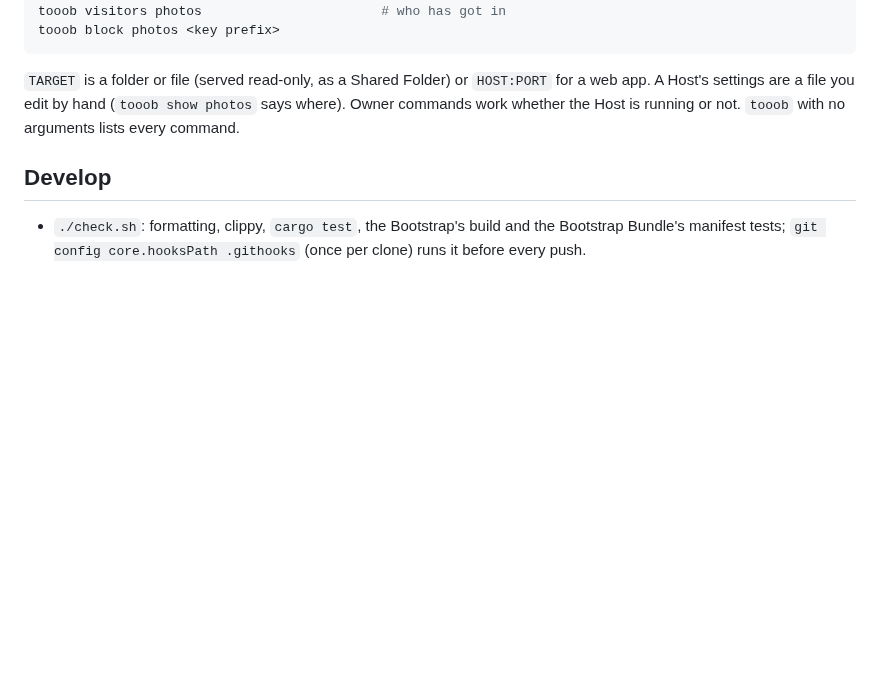
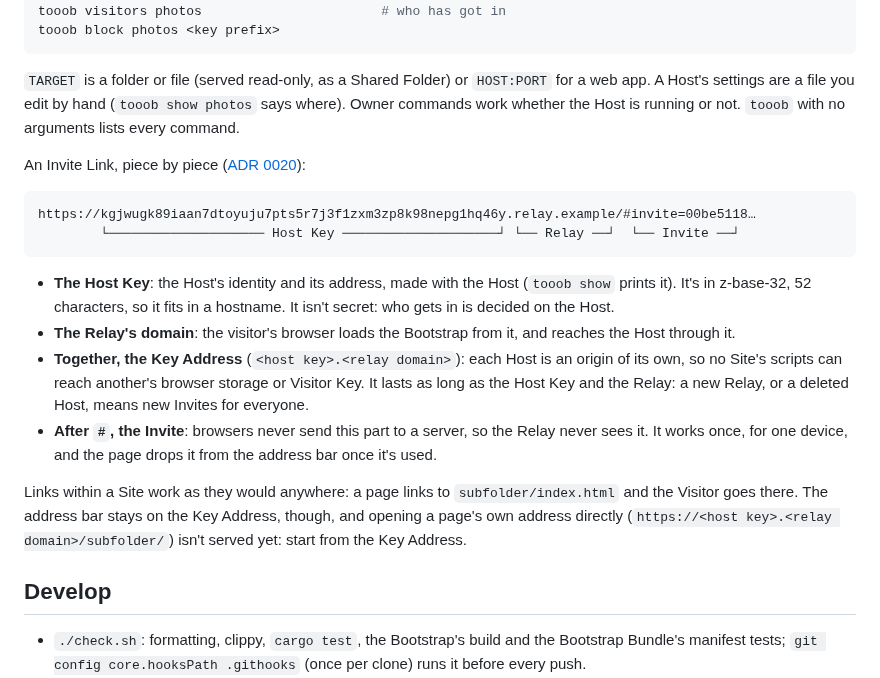
Before and after one commit to Tooobs/tooob, a Markdown page: README.md, the part around the change. Drawn GitHub-style; blank space fills up the shorter version.

Commit message:
README: an Invite Link, piece by piece
The Host Key, the Relay's domain, the Key Address they make, and the
Invite after the #. Links within a Site work; opening a page's own
address directly isn't served yet.

````diff
--- a/README.md
+++ b/README.md
@@ -43,6 +43,20 @@ tooob block photos <key prefix>
 
 `TARGET` is a folder or file (served read-only, as a Shared Folder) or `HOST:PORT` for a web app. A Host's settings are a file you edit by hand (`tooob show photos` says where). Owner commands work whether the Host is running or not. `tooob` with no arguments lists every command.
 
+An Invite Link, piece by piece ([ADR 0020](docs/adr/0020-a-relay-serves-its-bootstrap.md)):
+
+```
+https://kgjwugk89iaan7dtoyuju7pts5r7j3f1zxm3zp8k98nepg1hq46y.relay.example/#invite=00be5118…
+        └──────────────────── Host Key ────────────────────┘ └── Relay ──┘  └── Invite ──┘
+```
+
+- **The Host Key**: the Host's identity and its address, made with the Host (`tooob show` prints it). It's in z-base-32, 52 characters, so it fits in a hostname. It isn't secret: who gets in is decided on the Host.
+- **The Relay's domain**: the visitor's browser loads the Bootstrap from it, and reaches the Host through it.
+- **Together, the Key Address** (`<host key>.<relay domain>`): each Host is an origin of its own, so no Site's scripts can reach another's browser storage or Visitor Key. It lasts as long as the Host Key and the Relay: a new Relay, or a deleted Host, means new Invites for everyone.
+- **After `#`, the Invite**: browsers never send this part to a server, so the Relay never sees it. It works once, for one device, and the page drops it from the address bar once it's used.
+
+Links within a Site work as they would anywhere: a page links to `subfolder/index.html` and the Visitor goes there. The address bar stays on the Key Address, though, and opening a page's own address directly (`https://<host key>.<relay domain>/subfolder/`) isn't served yet: start from the Key Address.
+
 ## Develop
 
 - `./check.sh`: formatting, clippy, `cargo test`, the Bootstrap's build and the Bootstrap Bundle's manifest tests; `git config core.hooksPath .githooks` (once per clone) runs it before every push.
````
